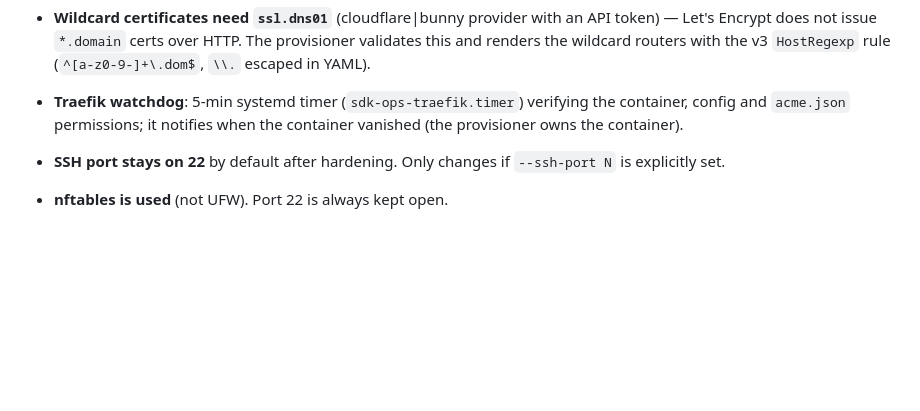
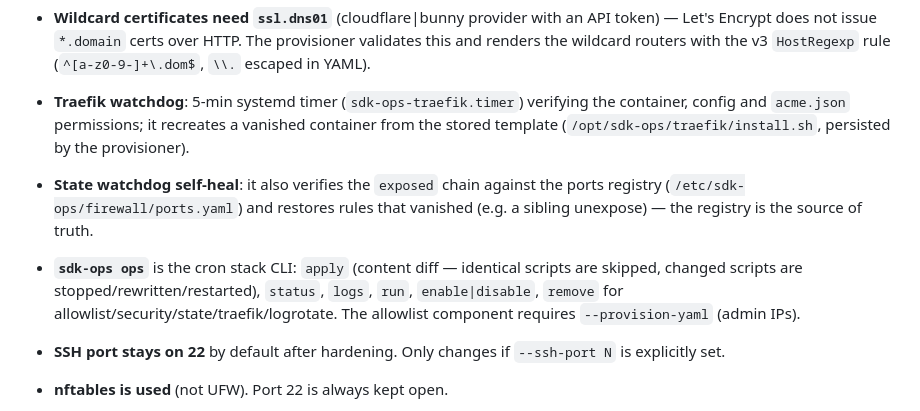
Before and after one commit to natuleadan/sdk-ops, a Markdown page: AGENTS.md, the part around the change. Drawn GitHub-style; blank space fills up the shorter version.

```diff
--- a/AGENTS.md
+++ b/AGENTS.md
@@ -343,8 +343,17 @@ make build   # go build -o sdk-ops ./cmd/sdk-ops/
   The provisioner validates this and renders the wildcard routers with the
   v3 `HostRegexp` rule (`^[a-z0-9-]+\.dom$`, `\\.` escaped in YAML).
 - **Traefik watchdog**: 5-min systemd timer (`sdk-ops-traefik.timer`)
-  verifying the container, config and `acme.json` permissions; it notifies
-  when the container vanished (the provisioner owns the container).
+  verifying the container, config and `acme.json` permissions; it recreates a
+  vanished container from the stored template (`/opt/sdk-ops/traefik/install.sh`,
+  persisted by the provisioner).
+- **State watchdog self-heal**: it also verifies the `exposed` chain against
+  the ports registry (`/etc/sdk-ops/firewall/ports.yaml`) and restores rules
+  that vanished (e.g. a sibling unexpose) — the registry is the source of truth.
+- **`sdk-ops ops`** is the cron stack CLI: `apply` (content diff — identical
+  scripts are skipped, changed scripts are stopped/rewritten/restarted),
+  `status`, `logs`, `run`, `enable|disable`, `remove` for
+  allowlist/security/state/traefik/logrotate. The allowlist component requires
+  `--provision-yaml` (admin IPs).
 
 - **SSH port stays on 22** by default after hardening. Only changes if `--ssh-port N` is explicitly set.
 - **nftables is used** (not UFW). Port 22 is always kept open.
```
Also changed, not shown: docs/commands.md (+22 -0 lines).
